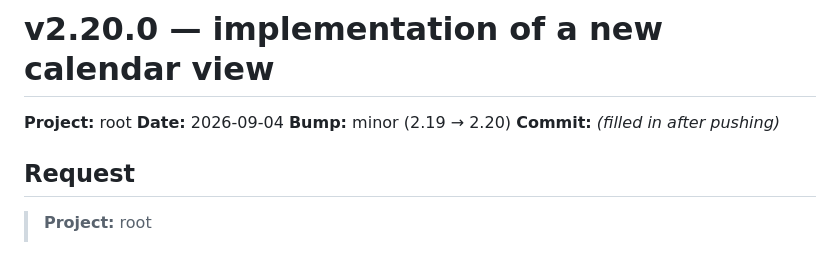
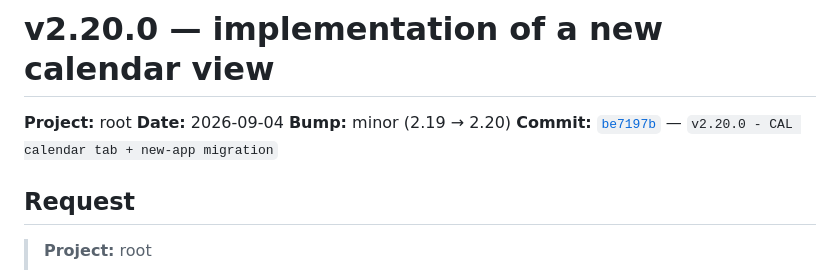
Before and after one commit to hpcurate/root, a Markdown page: updates/26-09-04_update_v2.20.0.md, the part around the change. Drawn GitHub-style.

Commit message:
v2.20.0 - fill in the commit reference on the update log
The log names the commit that carries the change; it can only be written once
that commit exists. Same file, one line.

Co-Authored-By: Claude Opus 5 <noreply@anthropic.com>
Claude-Session: https://claude.ai/code/session_01ANiDVbhfjH8bJHSA5JSUwf

```diff
--- a/updates/26-09-04_update_v2.20.0.md
+++ b/updates/26-09-04_update_v2.20.0.md
@@ -3,7 +3,7 @@
 **Project:** root
 **Date:** 2026-09-04
 **Bump:** minor (2.19 → 2.20)
-**Commit:** _(filled in after pushing)_
+**Commit:** [`be7197b`](https://github.com/hpcurate/root/commit/be7197b) — `v2.20.0 - CAL calendar tab + new-app migration`
 
 ## Request
 
```
